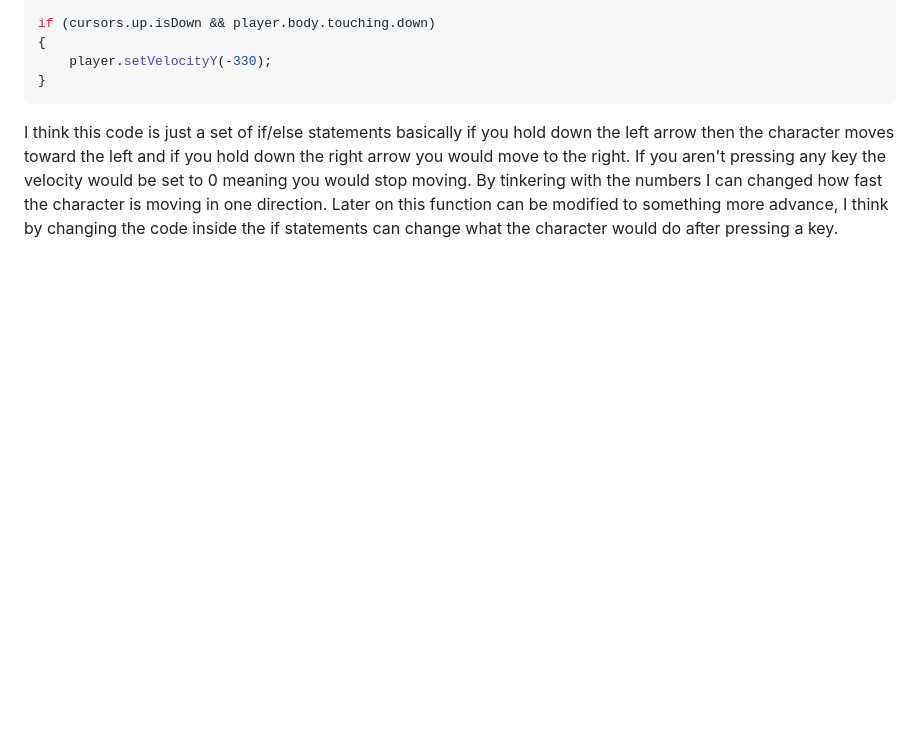
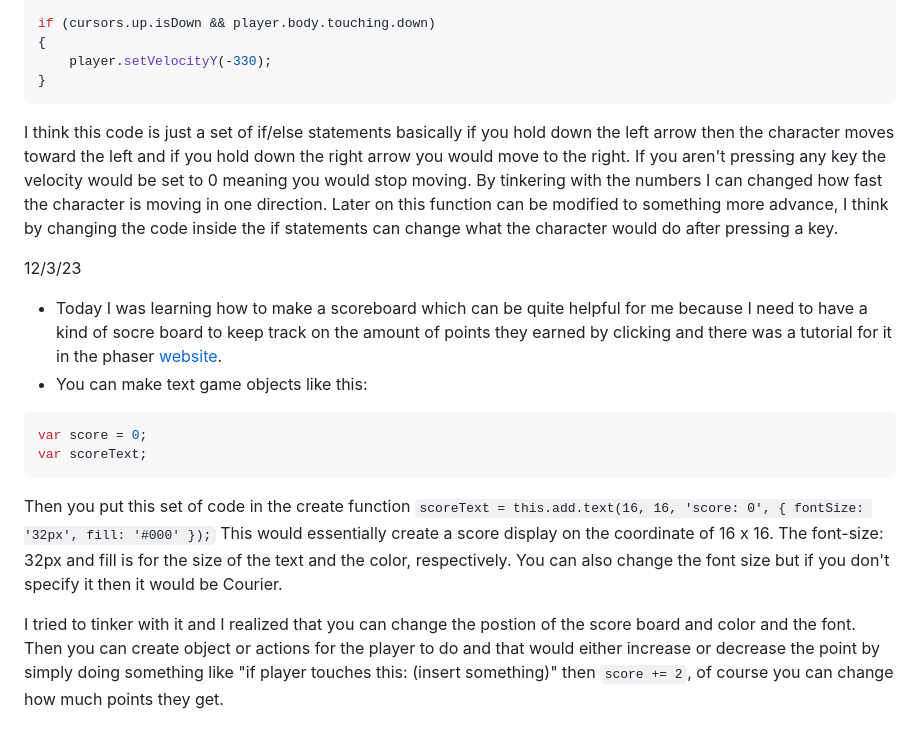
Before and after one commit to dongxuanw1366/sep11-freedom-project, a Markdown page: tool/learning-log.md, the part around the change. Rendered like a GitHub page; blank space fills up the shorter version.

Commit message:
finished this week's learning log

````diff
--- a/tool/learning-log.md
+++ b/tool/learning-log.md
@@ -153,6 +153,18 @@ I think this code is just a set of if/else statements basically if you hold down
 
 
 
+12/3/23
+* Today I was learning how to make a scoreboard which can be quite helpful for me because I need to have a kind of socre board to keep track on the amount of points they earned by clicking and there was a tutorial for it in the phaser [website](https://phaser.io/tutorials/making-your-first-phaser-3-game/part9).
+* You can make text game objects like this:
+```js
+var score = 0;
+var scoreText;
+```
+Then you put this set of code in the create function `scoreText = this.add.text(16, 16, 'score: 0', { fontSize: '32px', fill: '#000' });` This would essentially create a score display on the coordinate of 16 x 16. The font-size: 32px and fill is for the size of the text and the color, respectively. You can also change the font size but if you don't specify it then it would be Courier.
+
+I tried to tinker with it and I realized that you can change the postion of the score board and color and the font. Then you can create object or actions for the player to do and that would either increase or decrease the point by simply doing something like "if player touches this: (insert something)" then `score += 2`, of course you can change how much points they get.
+
+
 
 
 
````
